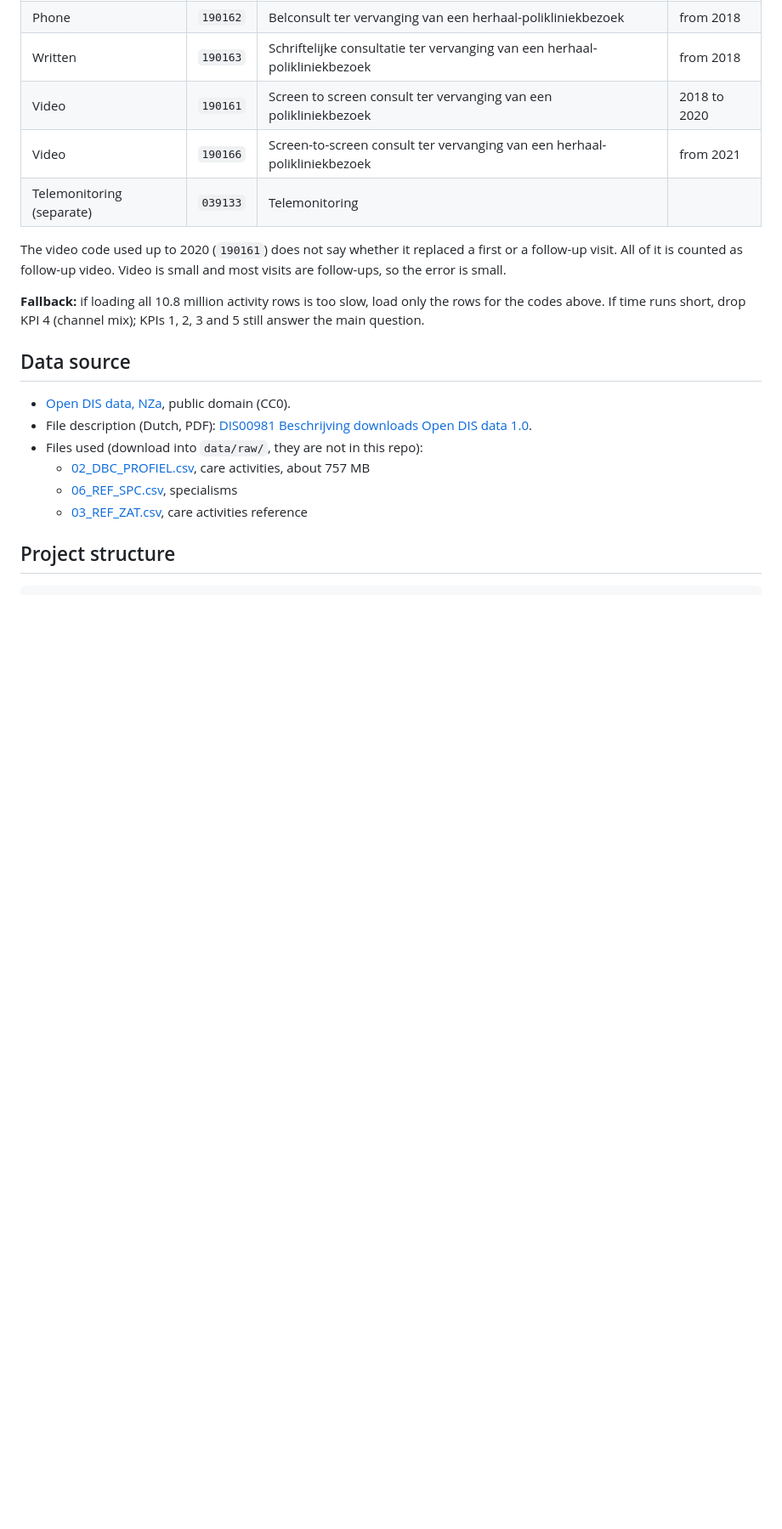
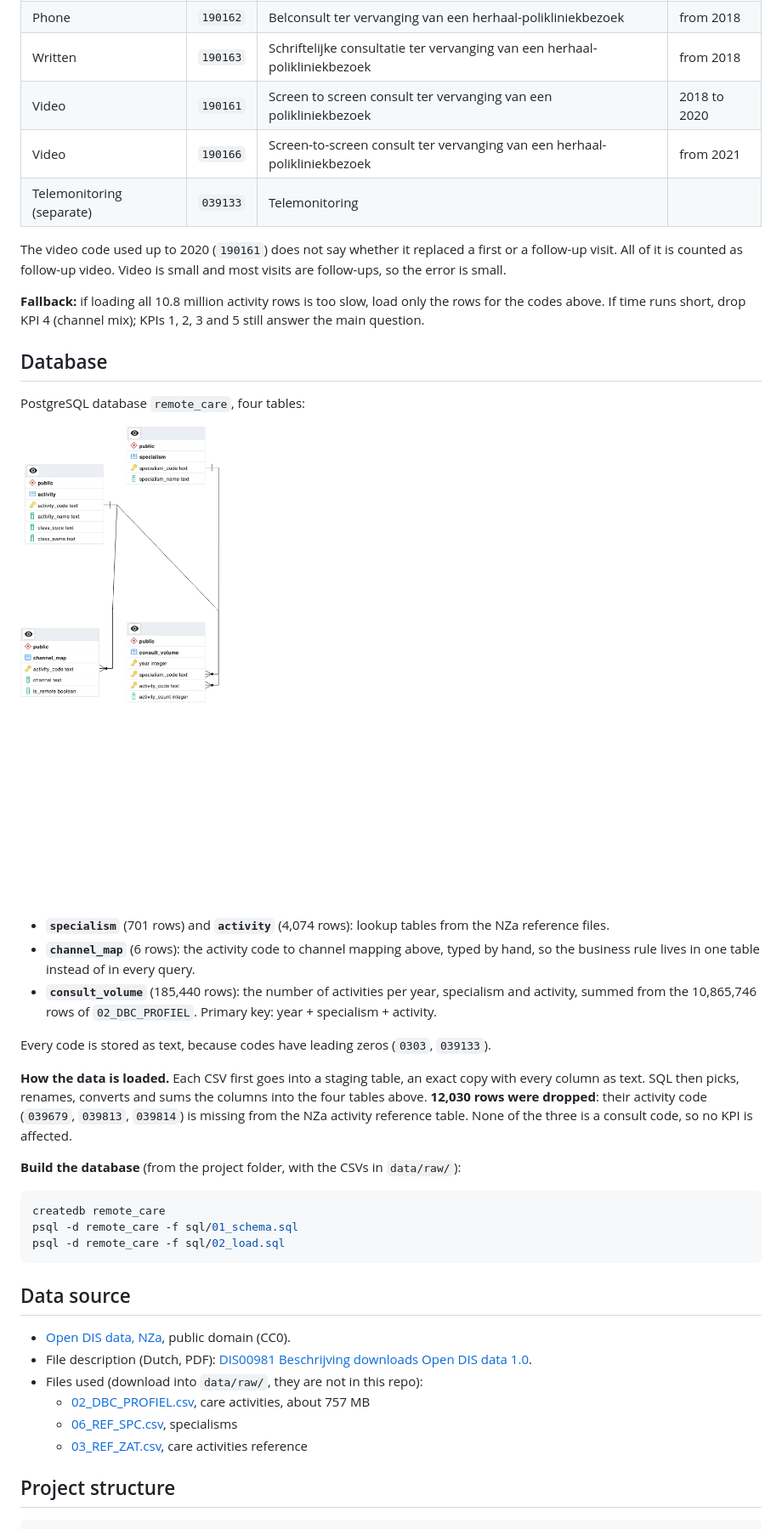
Before and after one commit to FaraRahimi/remote-care-opportunity, a Markdown page: README.md, the part around one of its changes. Shown at 85% size. GitHub-like rendering; pictures changed too: docs/schema.png (added); blank space fills up the shorter version.

Commit message:
Add schema diagram and database section to README

````diff
--- a/README.md
+++ b/README.md
@@ -117,6 +117,36 @@ follow-ups, so the error is small.
 the codes above. If time runs short, drop KPI 4 (channel mix); KPIs 1, 2, 3 and 5 still
 answer the main question.
 
+## Database
+
+PostgreSQL database `remote_care`, four tables:
+
+![Database schema](docs/schema.png)
+
+- **`specialism`** (701 rows) and **`activity`** (4,074 rows): lookup tables from the NZa
+  reference files.
+- **`channel_map`** (6 rows): the activity code to channel mapping above, typed by hand, so
+  the business rule lives in one table instead of in every query.
+- **`consult_volume`** (185,440 rows): the number of activities per year, specialism and
+  activity, summed from the 10,865,746 rows of `02_DBC_PROFIEL`. Primary key: year +
+  specialism + activity.
+
+Every code is stored as text, because codes have leading zeros (`0303`, `039133`).
+
+**How the data is loaded.** Each CSV first goes into a staging table, an exact copy with
+every column as text. SQL then picks, renames, converts and sums the columns into the four
+tables above. **12,030 rows were dropped**: their activity code (`039679`, `039813`,
+`039814`) is missing from the NZa activity reference table. None of the three is a consult
+code, so no KPI is affected.
+
+**Build the database** (from the project folder, with the CSVs in `data/raw/`):
+
+```bash
+createdb remote_care
+psql -d remote_care -f sql/01_schema.sql
+psql -d remote_care -f sql/02_load.sql
+```
+
 ## Data source
 
 - [Open DIS data, NZa](https://opendisdata.nza.nl/), public domain (CC0).
````
Also changed, not shown: other parts of README.md (+2 -1 lines).
